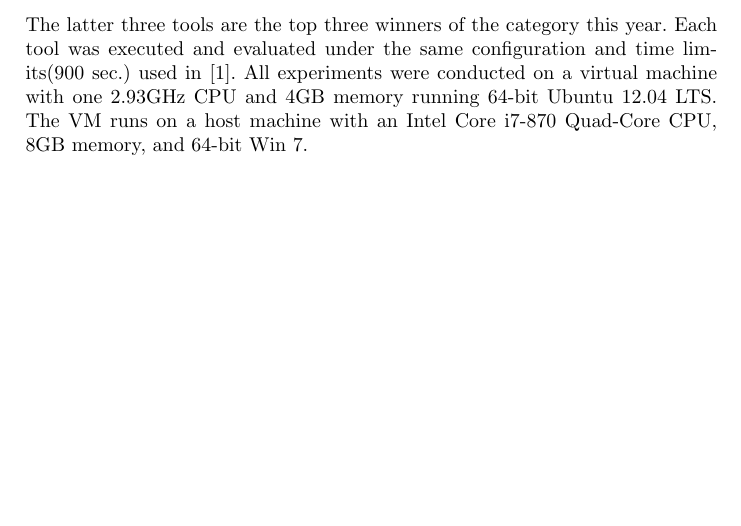
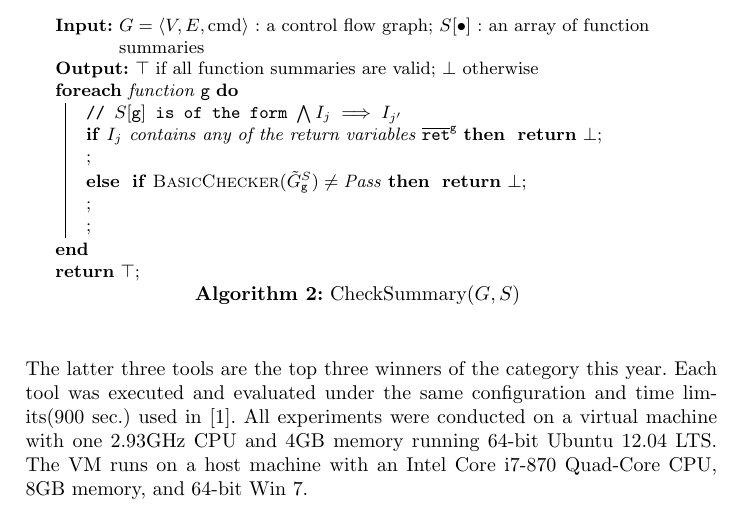
Before and after one commit to fmlab-iis/transformer, a LaTeX paper (draft/draft.tex, which reads draft/property-proving.tex): part of page 10 of 10, cut at the place of the change, the shorter picture padded with empty space. Compiled offline with pdfLaTeX.

Commit message:
add Algorithm CheckSummary(G, S)

```diff
--- a/draft/property-proving.tex
+++ b/draft/property-proving.tex
@@ -76,3 +76,28 @@ above. Consider another control flow graph $\tilde{G}^S_{\mathtt{f}} =
   $\mathtt{g}$, then $\assert{\top}\ \mathtt{\overline{ret}^f} :=
   \mathtt{f} (\overline{\mathtt{u}})\ \assert{S[\mathtt{f}]}$.
 \end{corollary}
+
+\begin{algorithm}
+  \KwIn{$G = \langle V, E, \textmd{cmd} \rangle$ : a control flow
+    graph; $S[\bullet]$ : an array of function summaries}
+  \KwOut{$\top$ if all function summaries are valid; $\bot$ otherwise}
+  \ForEach{function $\mathtt{g}$}
+  {
+    \tcp{$S[\mathtt{g}]$ is of the form $\bigwedge I_j \implies I_{j'}$}
+    \lIf{$I_j$ contains any of the return variables
+      $\mathtt{\overline{ret}^g}$}
+    {
+      \Return $\bot$\;
+    }
+    \lElse{
+      \lIf{$\textsc{BasicChecker} (\tilde{G}^S_{\mathtt{g}}) \neq
+        \mathit{Pass}$}
+      {
+        \Return $\bot$\;
+      }
+    }
+  }
+  \Return $\top$\;
+  \caption{$\textmd{CheckSummary} (G, S)$}
+  \label{algorithm:check-summary}
+\end{algorithm}
```
Also changed, not shown: draft/unwinding-recursion.tex (+6 -3 lines).
